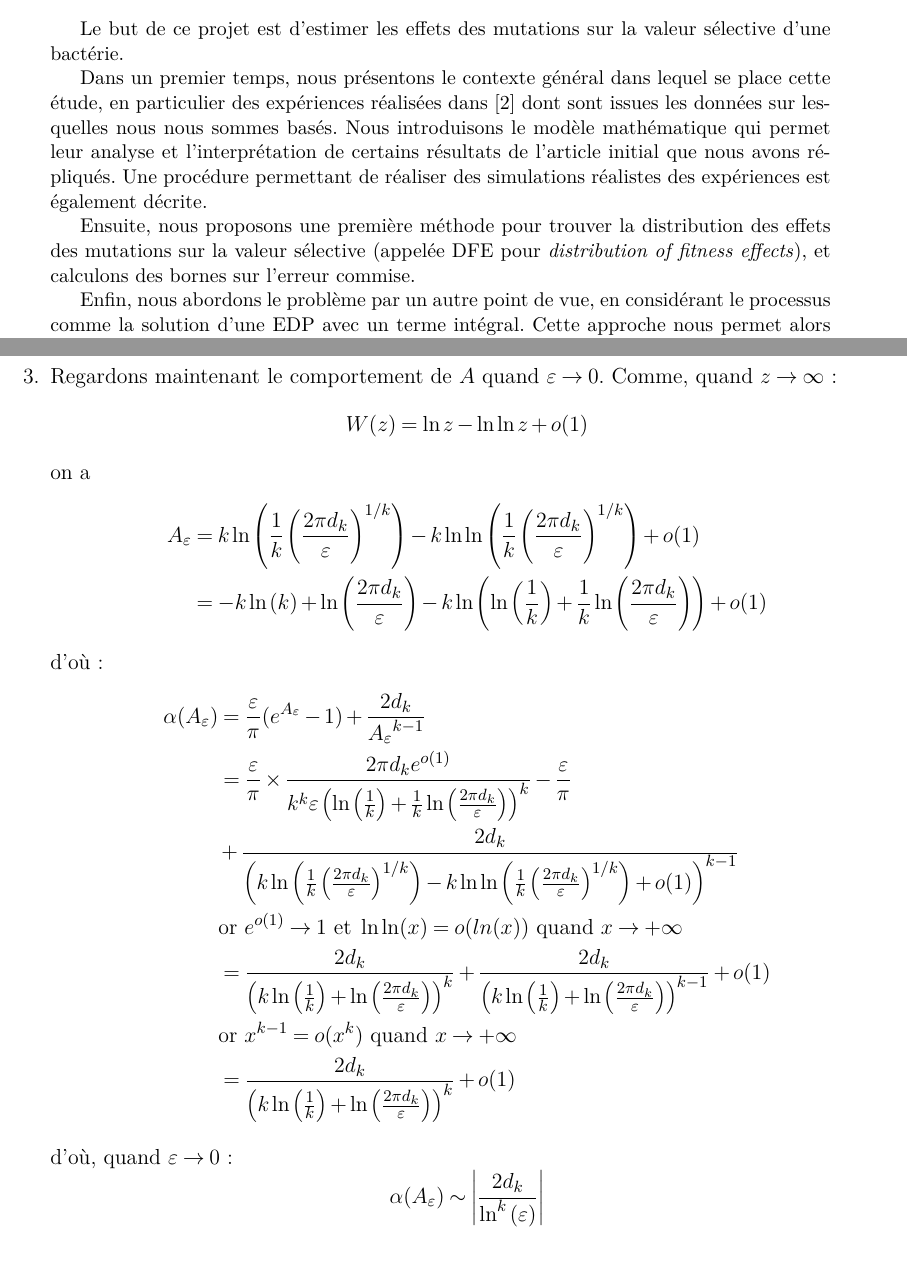
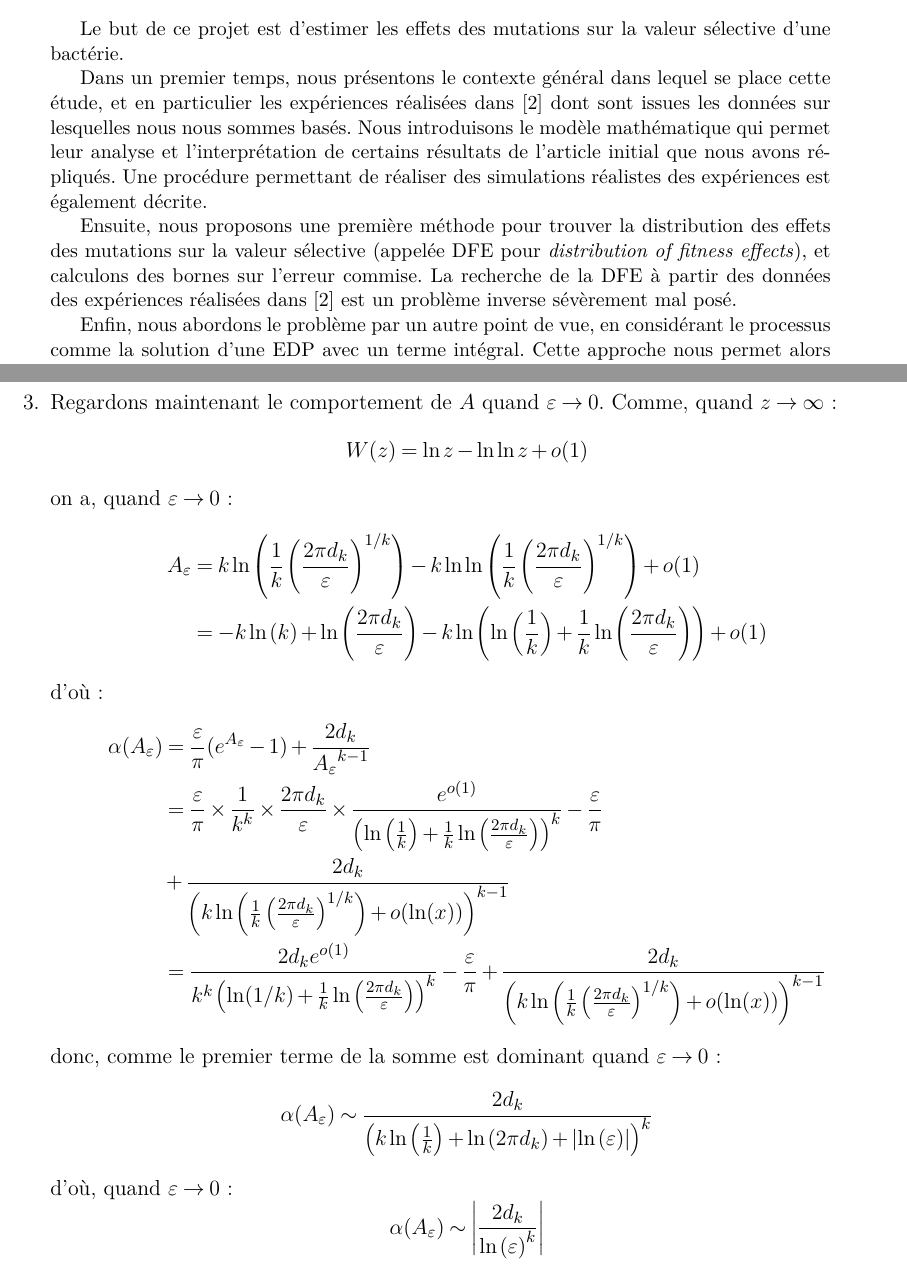
Before and after one commit to Jeremy-Andreoletti/MSV_Project_DFE, a LaTeX paper (rapport/rapport.tex): two parts of pages 1 and 18 of 28, joined at a grey line, cut so that both start at the same text. Compiled offline with pdfLaTeX.

Commit message:
correction preuve 3.3

```diff
--- a/rapport/rapport.tex
+++ b/rapport/rapport.tex
@@ -156,9 +156,9 @@
 \begin{abstract}
   Le but de ce projet est d'estimer les effets des mutations sur la valeur sélective d'une bactérie.
 
-  Dans un premier temps, nous présentons le contexte général dans lequel se place cette étude, en particulier des expériences réalisées dans \cite{rob} dont sont issues les données sur lesquelles nous nous sommes basés. Nous introduisons le modèle mathématique qui permet leur analyse et l'interprétation de certains résultats de l'article initial que nous avons répliqués. Une procédure permettant de réaliser des simulations réalistes des expériences est également décrite.
+  Dans un premier temps, nous présentons le contexte général dans lequel se place cette étude, et en particulier les expériences réalisées dans \cite{rob} dont sont issues les données sur lesquelles nous nous sommes basés. Nous introduisons le modèle mathématique qui permet leur analyse et l'interprétation de certains résultats de l'article initial que nous avons répliqués. Une procédure permettant de réaliser des simulations réalistes des expériences est également décrite.
 
-  Ensuite, nous proposons une première méthode pour trouver la distribution des effets des mutations sur la valeur sélective (appelée DFE pour \emph{distribution of fitness effects}), et calculons des bornes sur l'erreur commise.
+  Ensuite, nous proposons une première méthode pour trouver la distribution des effets des mutations sur la valeur sélective (appelée DFE pour \emph{distribution of fitness effects}), et calculons des bornes sur l'erreur commise. La recherche de la DFE à partir des données des expériences réalisées dans \cite{rob} est un problème inverse sévèrement mal posé.
 
   Enfin, nous abordons le problème par un autre point de vue, en considérant le processus comme la solution d'une EDP avec un terme intégral. Cette approche nous permet alors d'ouvrir quelques pistes de réflexion sur l'étude de cette EDP et sur l'aide qu'elle pourrait nous fournir dans l'estimation de la DFE.
 
@@ -555,7 +555,7 @@ avec $W$ la fonction W de Lambert telle que $z=W(z)e^{W(z)}$.
 \item Regardons maintenant le comportement de $A$ quand $\varepsilon\to 0$.
   Comme, quand $z\to\infty$:
   \[W(z)=\ln z-\ln\ln z+o(1)\]
-  on a
+  on a, quand $\varepsilon\to 0$:
   \begin{align*}
     A_\varepsilon &= k\ln\pth{\frac{1}{k}\pth{\frac{2\pi d_k}{\varepsilon}}^{1/k}}-k\ln\ln\pth{\frac{1}{k}\pth{\frac{2\pi d_k}{\varepsilon}}^{1/k}}+o(1)\\
     & = -k\ln\pth{k}+\ln\pth{\frac{2\pi d_k}{\varepsilon}}-k\ln\pth{\ln\pth{\frac{1}{k}}+\frac1k\ln\pth{\frac{2\pi d_k}{\varepsilon}}}+o(1)
@@ -564,17 +564,19 @@ avec $W$ la fonction W de Lambert telle que $z=W(z)e^{W(z)}$.
   d'où :
   \begin{align*}
     \alpha(A_\varepsilon) &= \frac{\varepsilon}{\pi}(e^{A_\varepsilon}-1) + \frac{2d_k}{{A_\varepsilon}^{k-1}}\\
-	& = \frac{\varepsilon}{\pi}\times\frac{2\pi d_k e^{o(1)}}{k^k\varepsilon\pth{\ln\pth{\frac{1}{k}}+\frac1k\ln\pth{\frac{2\pi d_k}{\varepsilon}}}^k} - \frac{\varepsilon}{\pi}\\
-	& + \frac{2d_k}{\pth{k\ln\pth{\frac{1}{k}\pth{\frac{2\pi d_k}{\varepsilon}}^{1/k}}-k\ln\ln\pth{\frac{1}{k}\pth{\frac{2\pi d_k}{\varepsilon}}^{1/k}}+o(1)}^{k-1}}\\
-	& \text{or } e^{o(1)}\to1 \text{ et } \ln\ln(x)=o(ln(x)) \text{ quand } x\to+\infty\\
-	& = \frac{2 d_k}{\pth{k\ln\pth{\frac{1}{k}}+\ln\pth{\frac{2\pi d_k}{\varepsilon}}}^k} + \frac{2d_k}{\pth{k\ln\pth{\frac{1}{k}}+\ln\pth{\frac{2\pi d_k}{\varepsilon}}}^{k-1}} + o(1)\\
-	& \text{or } x^{k-1}=o(x^k) \text{ quand } x\to+\infty\\
-	& = \frac{2 d_k}{\pth{k\ln\pth{\frac{1}{k}}+\ln\pth{\frac{2\pi d_k}{\varepsilon}}}^k} + o(1)
+    & = \frac{\varepsilon}{\pi}\times\frac{1}{k^k}\times\frac{2\pi d_k}{\varepsilon}\times\frac{e^{o(1)}}{\pth{\ln\pth{\frac{1}{k}}+\frac1k\ln\pth{\frac{2\pi d_k}{\varepsilon}}}^k} - \frac{\varepsilon}{\pi}\\
+    %& + \frac{2d_k}{\pth{k\ln\pth{\frac{1}{k}\pth{\frac{2\pi d_k}{\varepsilon}}^{1/k}}-k\ln\ln\pth{\frac{1}{k}\pth{\frac{2\pi d_k}{\varepsilon}}^{1/k}}+o(1)}^{k-1}}
+    & + \frac{2d_k}{\pth{k\ln\pth{\frac{1}{k}\pth{\frac{2\pi d_k}{\varepsilon}}^{1/k}}+o(\ln(x))}^{k-1}}\\
+    &=\frac{2d_ke^{o(1)}}{k^k\pth{\ln(1/k)+\frac{1}{k}\ln\pth{\frac{2\pi d_k}{\varepsilon}}}^k}-\frac{\varepsilon}{\pi}
+     + \frac{2d_k}{\pth{k\ln\pth{\frac{1}{k}\pth{\frac{2\pi d_k}{\varepsilon}}^{1/k}}+o(\ln(x))}^{k-1}}
   \end{align*}
-
-%\[\alpha(A_\varepsilon)=y(e^{A_\varepsilon}-1) + \frac{x}{{A_\varepsilon}^{k-1}} &\mathop{\sim}\limitS_{\varepsilon\to0} -\frac{d_2k^k}{2\pi^2\ln(\varepsilon)^k}\]
+  donc, comme le premier terme de la somme est dominant quand $\varepsilon\to 0$:
+  \begin{align*}
+    \alpha(A_{\varepsilon})& \sim \frac{2 d_k}{\pth{k\ln\pth{\frac{1}{k}}+\ln\pth{2\pi d_k}+\abs{\ln\pth{\varepsilon}}}^k}% + \frac{2d_k}{\pth{k\ln\pth{\frac{1}{k}}+\ln\pth{\frac{2\pi d_k}{\varepsilon}}}^{k-1}} + o(1)\\
+    %& = \frac{2 d_k}{\pth{k\ln\pth{\frac{1}{k}}+\ln\pth{\frac{2\pi d_k}{\varepsilon}}}^k} + o(1)
+  \end{align*}
   d'où, quand $\varepsilon\to 0$:
-\[\alpha(A_\varepsilon)\sim \abs{\frac{2 d_k}{\ln^k\pth{\varepsilon}}}\]
+  \[\alpha(A_\varepsilon)\sim \abs{\frac{2 d_k}{\ln\pth{\varepsilon}^k}}\]
   ce qui permet de conclure la proposition.
 \end{enumerate}
 \end{proof}
```
Also changed, not shown: 4 other files. Lines whose indentation alone changed are shown as unchanged.
